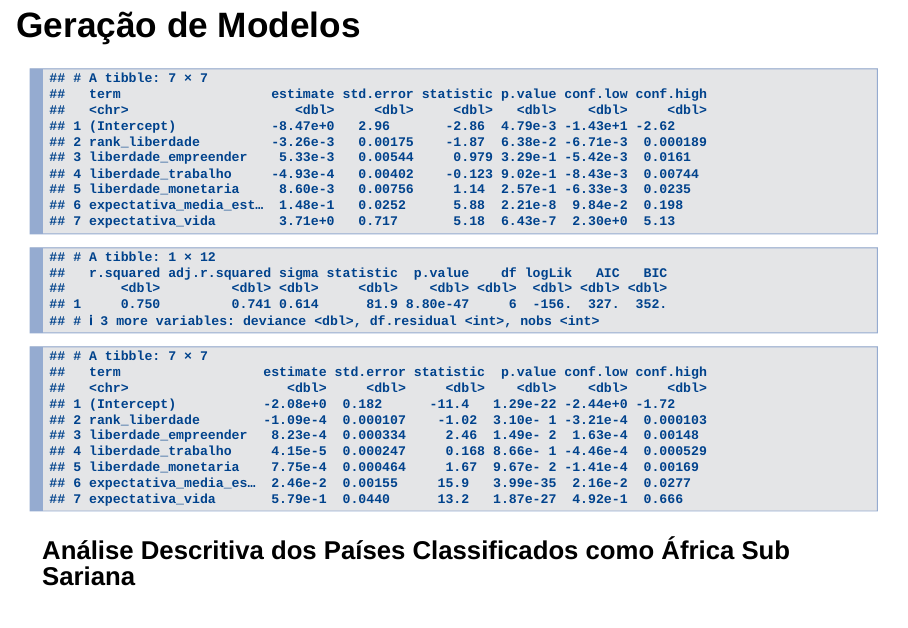
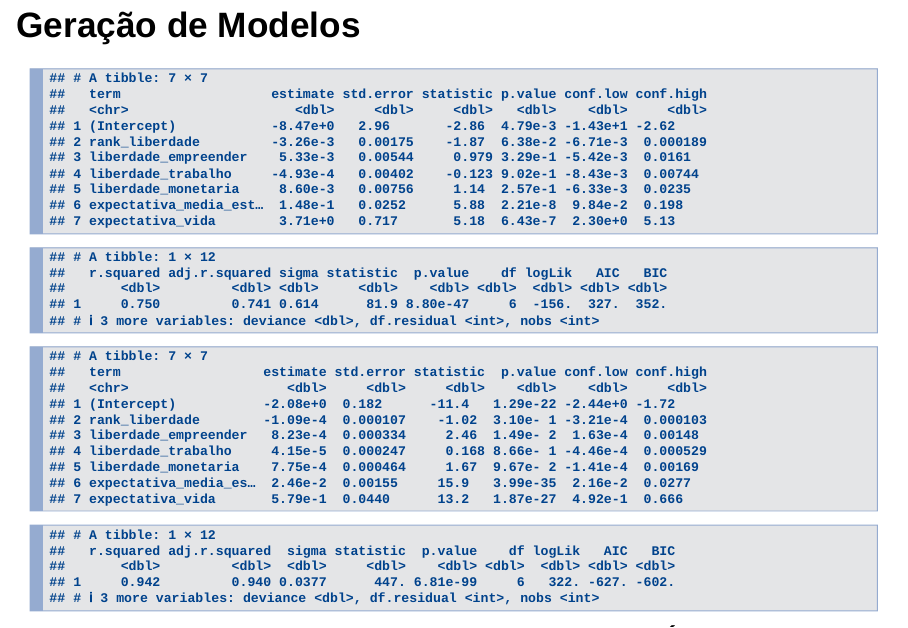
Before and after one commit to annegsilva/CDD-2019.1, an R Markdown document (lab4_parte2/reports/l4p2-anne.Rmd): page 24 of 26. Rendered offline with R 4.5, knitr and Pandoc, with nearby package versions.

Commit message:
add conclusao

````diff
--- a/lab4_parte2/reports/l4p2-anne.Rmd
+++ b/lab4_parte2/reports/l4p2-anne.Rmd
@@ -238,12 +238,13 @@ glance(modelo_pib)
 ```
 
 ```{r}
-modelo_idh <- lm(idh ~ rank_liberdade + liberdade_empreender +liberdade_trabalho + liberdade_monetaria + expectativa_media_estudos + expectativa_vida , data = dados_analisados)
+modelo_idh <- lm(idh ~ rank_liberdade + liberdade_empreender +liberdade_trabalho + liberdade_monetaria + expectativa_media_estudos + expectativa_vida, data = dados_analisados)
 
 tidy(modelo_idh,
      conf.int = TRUE,
      conf.level = 0.95)
 
+glance(modelo_idh)
 ```
 
 ### Análise Descritiva dos Países Classificados como África Sub Sariana
````
